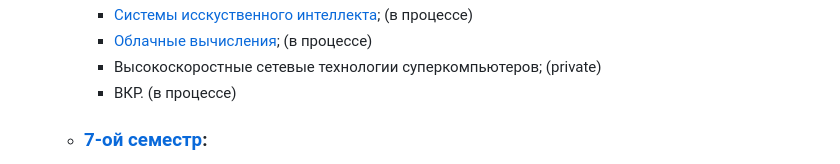
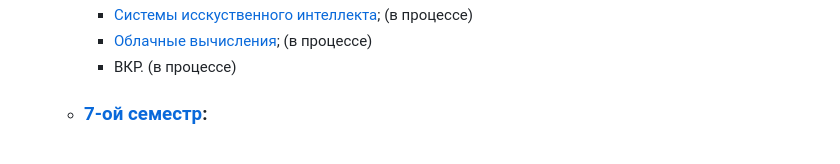
Before and after one commit to MathematicLove/spbstu-iccs-mcs, a Markdown page: README.md, the part around one of its changes. Drawn GitHub-style.

```diff
--- a/README.md
+++ b/README.md
@@ -21,6 +22,5 @@
     - [Системы исскуственного интеллекта](https://github.com/MathematicLove/spbstu-iccs-mcs/tree/main/iccs/8-sem/artificial-intelligence-systems); (в процессе)
     - [Облачные вычисления](https://github.com/MathematicLove/spbstu-iccs-mcs/tree/main/iccs/8-sem/cloud-computing); (в процессе)
-    - Высокоскоростные сетевые технологии суперкомпьютеров; (private)
     - ВКР. (в процессе)
   - ### [**7-ой семестр**](https://github.com/MathematicLove/spbstu-iccs-mcs/tree/main/iccs/7-sem):
     - [Генетические алгоритмы (6 типов)](https://github.com/MathematicLove/spbstu-iccs-mcs/tree/main/iccs/7-sem/genetics-algorithms);
```
Also changed, not shown: other parts of README.md (+1 -0 lines).
